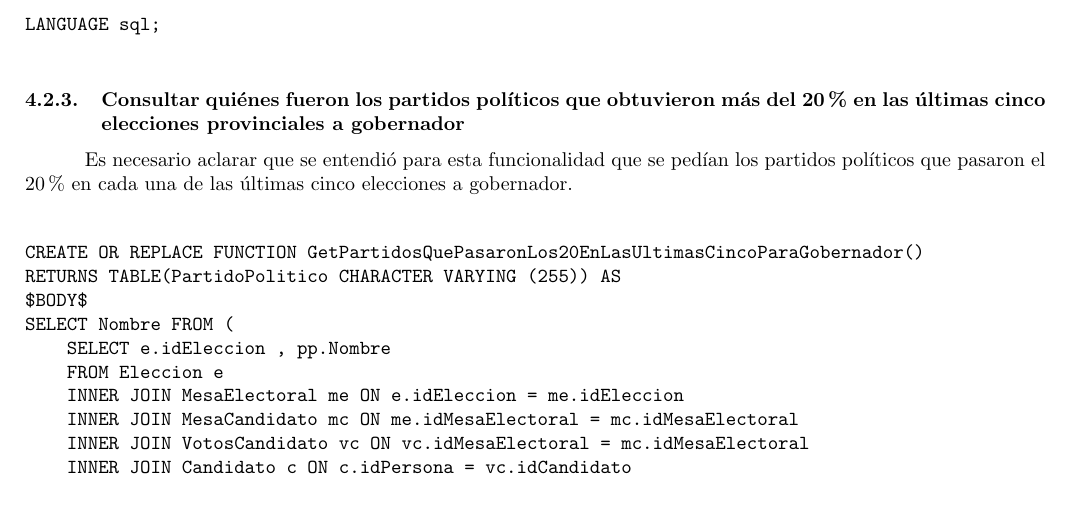
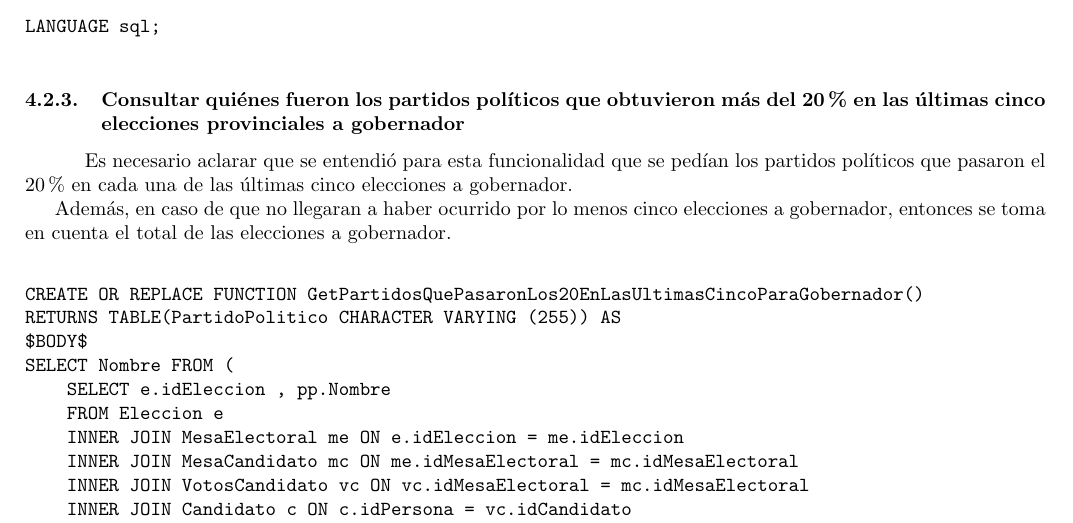
Before and after one commit to tonchis/bases, a LaTeX document (informe/informe.tex, which reads informe/implementacion.tex): part of page 22 of 23, cut so that both start at the same text. Compiled offline with pdfLaTeX.

Commit message:
informe de la implementación. triggers y sp's listo

```diff
--- a/informe/implementacion.tex
+++ b/informe/implementacion.tex
@@ -695,6 +695,7 @@ LANGUAGE sql;
 \subsubsection{Consultar quiénes fueron los partidos políticos que obtuvieron más del 20\% en las últimas cinco elecciones provinciales a gobernador}
 
 \indent \indent Es necesario aclarar que se entendió para esta funcionalidad que se pedían los partidos políticos que pasaron el 20\% en cada una de las últimas cinco elecciones a gobernador.\\
+\indent Además, en caso de que no llegaran a haber ocurrido por lo menos cinco elecciones a gobernador, entonces se toma en cuenta el total de las elecciones a gobernador.\\
 
 \begin{verbatim}
 CREATE OR REPLACE FUNCTION GetPartidosQuePasaronLos20EnLasUltimasCincoParaGobernador()
```
